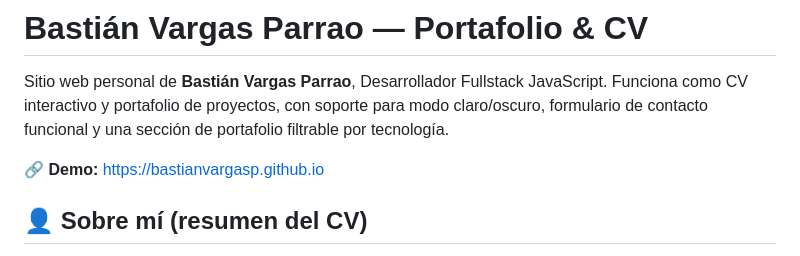
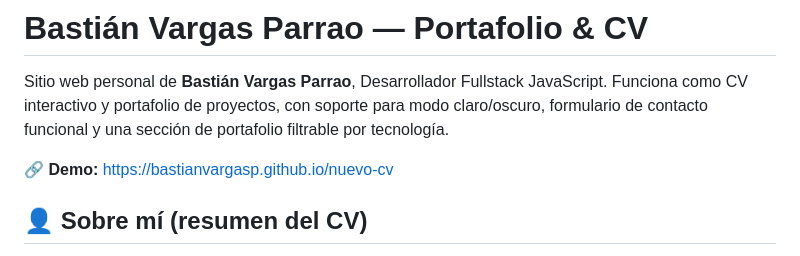
Before and after one commit to BastianVargasP/nuevo-cv, a Markdown page: README.md, the part around the change. Drawn GitHub-style.

```diff
--- a/README.md
+++ b/README.md
@@ -2,7 +2,7 @@
 
 Sitio web personal de **Bastián Vargas Parrao**, Desarrollador Fullstack JavaScript. Funciona como CV interactivo y portafolio de proyectos, con soporte para modo claro/oscuro, formulario de contacto funcional y una sección de portafolio filtrable por tecnología.
 
-🔗 **Demo:** https://bastianvargasp.github.io
+🔗 **Demo:** https://bastianvargasp.github.io/nuevo-cv
 
 ## 👤 Sobre mí (resumen del CV)
 
```
